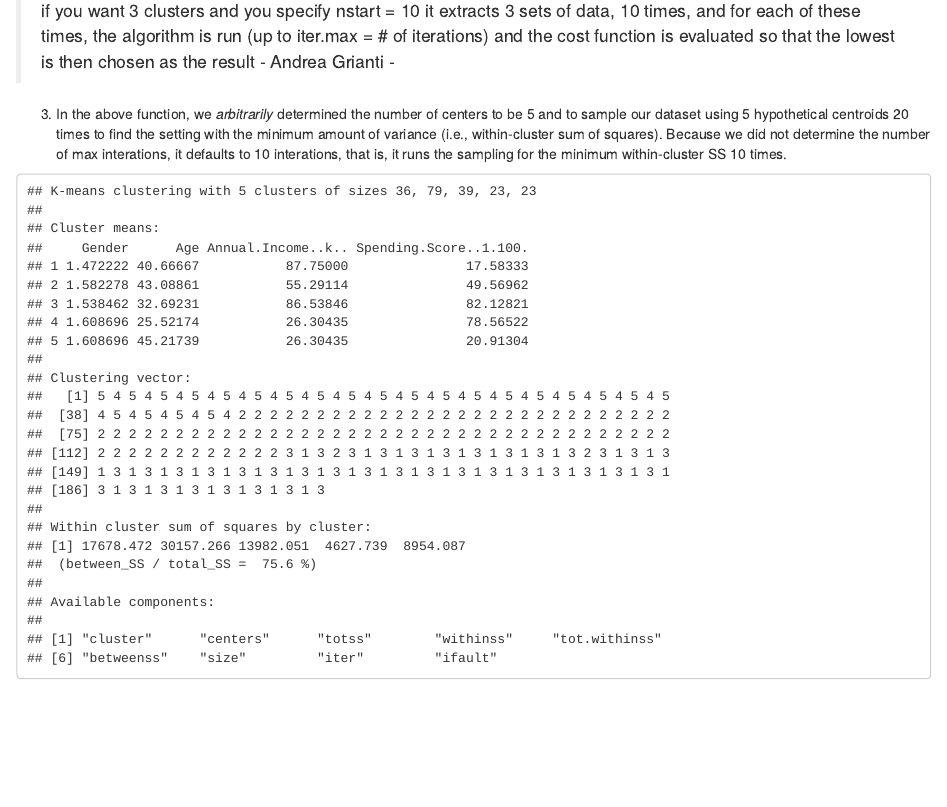
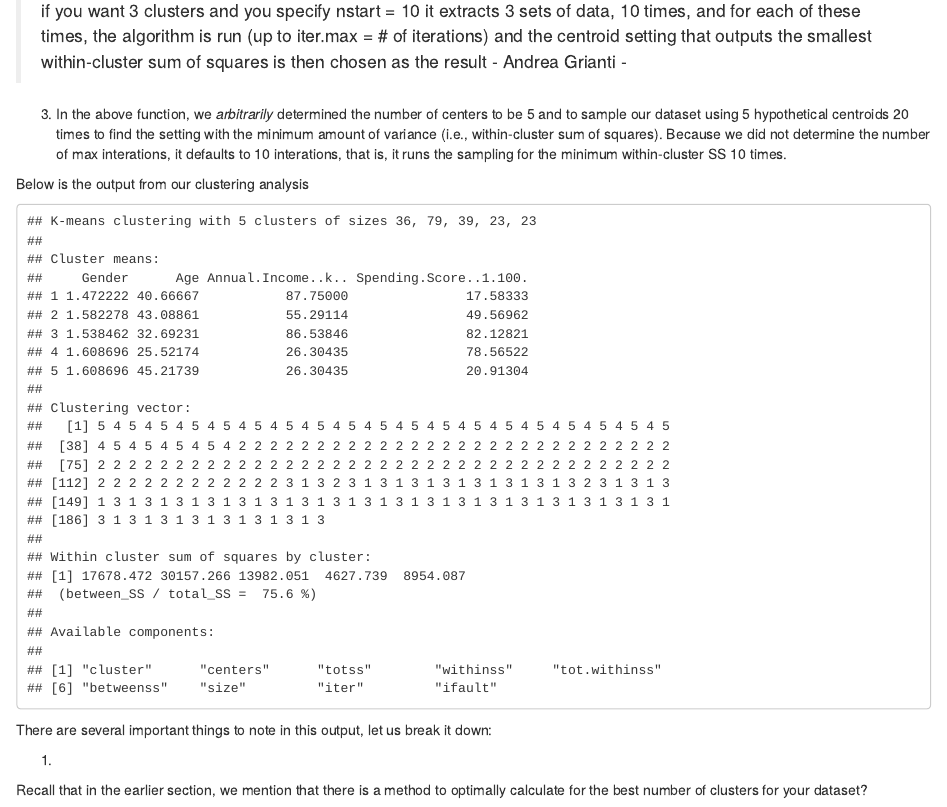
Before and after one commit to johnnathan23/R-Blog, an R Markdown document (_posts/2022-04-19-k-means-clustering-tutorial-customer-demographic-data/k-means-clustering-tutorial-customer-demographic-data.Rmd): the page in a window 1100 px wide, from 1760 px down. Rendered offline with R 4.5, knitr and Pandoc, with nearby package versions; drawn as R Markdown's standard HTML page in place of the format the file asks for; code that draws random numbers runs with fixed seeds of ours.

Commit message:
Second Commit

````diff
--- a/_posts/2022-04-19-k-means-clustering-tutorial-customer-demographic-data/k-means-clustering-tutorial-customer-demographic-data.Rmd
+++ b/_posts/2022-04-19-k-means-clustering-tutorial-customer-demographic-data/k-means-clustering-tutorial-customer-demographic-data.Rmd
@@ -79,11 +79,19 @@ Let's break this down step-by-step:
  + *centers* = Determines the number of centroids in a given dataset. Centroids are imaginary or real locations representing the center of a cluster
  + *nstart* = Specifies the number of random data sets used to run the algorithm. Optionally, you can also explicitly determine how many times this process runs by including a *iter.max* argument (default = 10). [Andrea Grianti](https://andrea-grianti.medium.com/kmeans-parameters-in-rstudio-explained-c493ec5a05df) provides an excellent delineation between *nstart* and *interations*, both have similar but distinct meanings:
 
- >if you want 3 clusters and you specify nstart = 10 it extracts 3 sets of data, 10 times, and for each of these times, the algorithm is run (up to iter.max = # of iterations) and the cost function is evaluated so that the lowest is then chosen as the result - Andrea Grianti -
+ >if you want 3 clusters and you specify nstart = 10 it extracts 3 sets of data, 10 times, and for each of these times, the algorithm is run (up to iter.max = # of iterations) and the centroid setting that outputs the smallest within-cluster sum of squares is then chosen as the result - Andrea Grianti -
 
 3. In the above function, we *arbitrarily* determined the number of centers to be 5 and to sample our dataset using 5 hypothetical centroids 20 times to find the setting with the minimum amount of variance (i.e., within-cluster sum of squares). Because we did not determine the number of max interations, it defaults to 10 interations, that is, it runs the sampling for the minimum within-cluster SS 10 times.
+
+Below is the output from our clustering analysis
 
 ```{r K-Means Clustering 2, echo=FALSE}
 model
 
 ```
+
+There are several important things to note in this output, let us break it down:
+
+1.
+
+Recall that in the earlier section, we mention that there is a method to optimally calculate for the best number of clusters for your dataset?
````
Also changed, not shown: _posts/2022-04-19-k-means-clustering-tutorial-customer-demographic-data/k-means-clustering-tutorial-customer-demographic-data.html, 3 other files.
